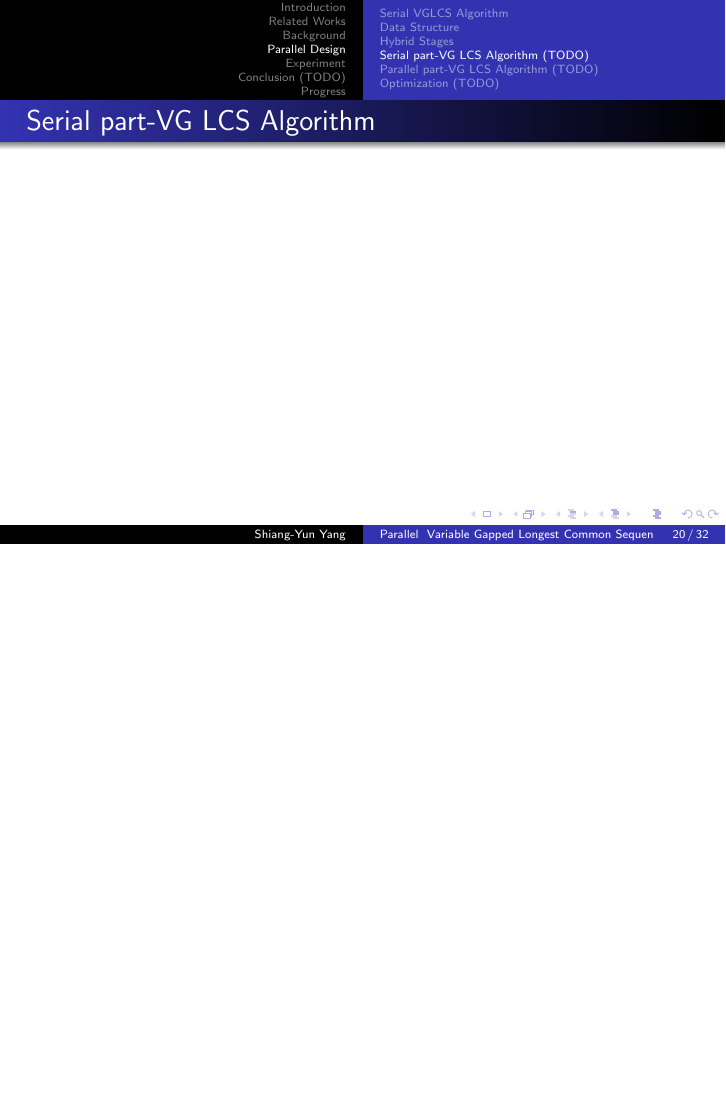
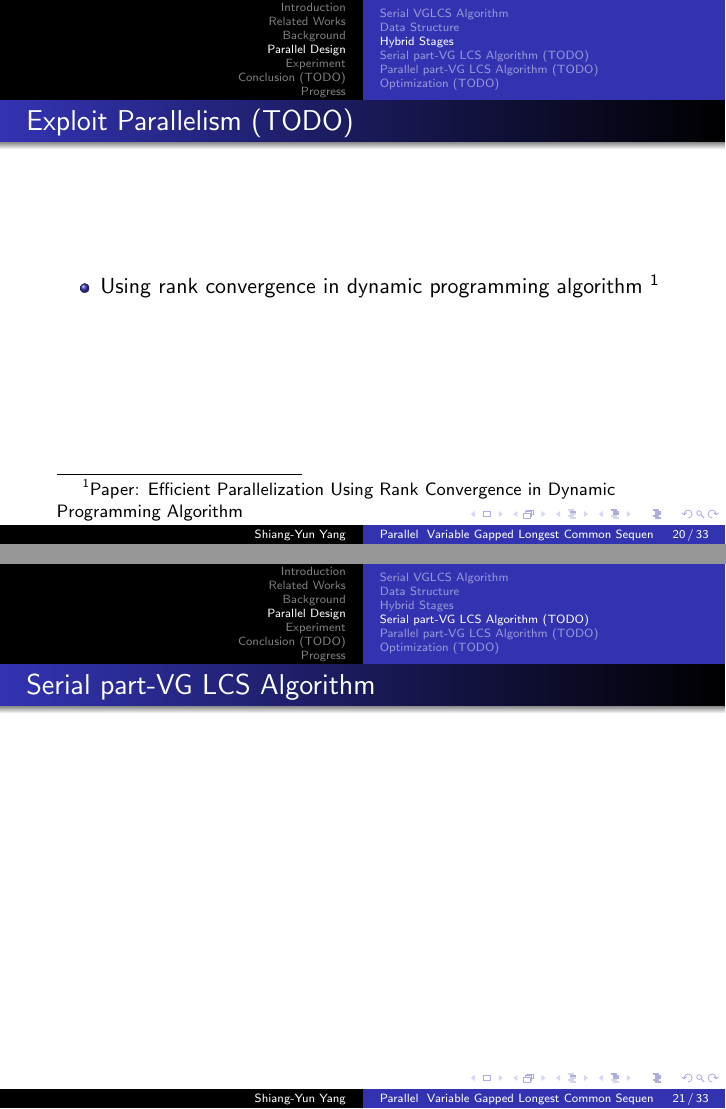
Before and after one commit to morris821028/parallel-VGLCS, LaTeX slides (doc/slides/thesis.tex, which reads doc/slides/partial/parallel-design.tex): page 20 of 32 before the commit and pages 20 and 21 of 33 after it, the two joined at a grey line, the shorter picture padded with empty space. Compiled offline with pdfLaTeX.

Commit message:
issue: exploit wavefront parallelism

```diff
--- a/doc/slides/partial/parallel-design.tex
+++ b/doc/slides/partial/parallel-design.tex
@@ -73,6 +73,15 @@
 	\end{itemize}
 \end{frame}
 
+\begin{frame}
+	\frametitle{Exploit Parallelism (TODO)}
+	\begin{itemize}
+		\item Using rank convergence in dynamic programming algorithm
+			\footnote{Paper: Efficient Parallelization Using Rank Convergence in
+				Dynamic Programming Algorithm}
+	\end{itemize}
+\end{frame}
+
 \subsection{Serial part-VG LCS Algorithm (TODO)}
 \begin{frame}
 	\frametitle{Serial part-VG LCS Algorithm}
```
